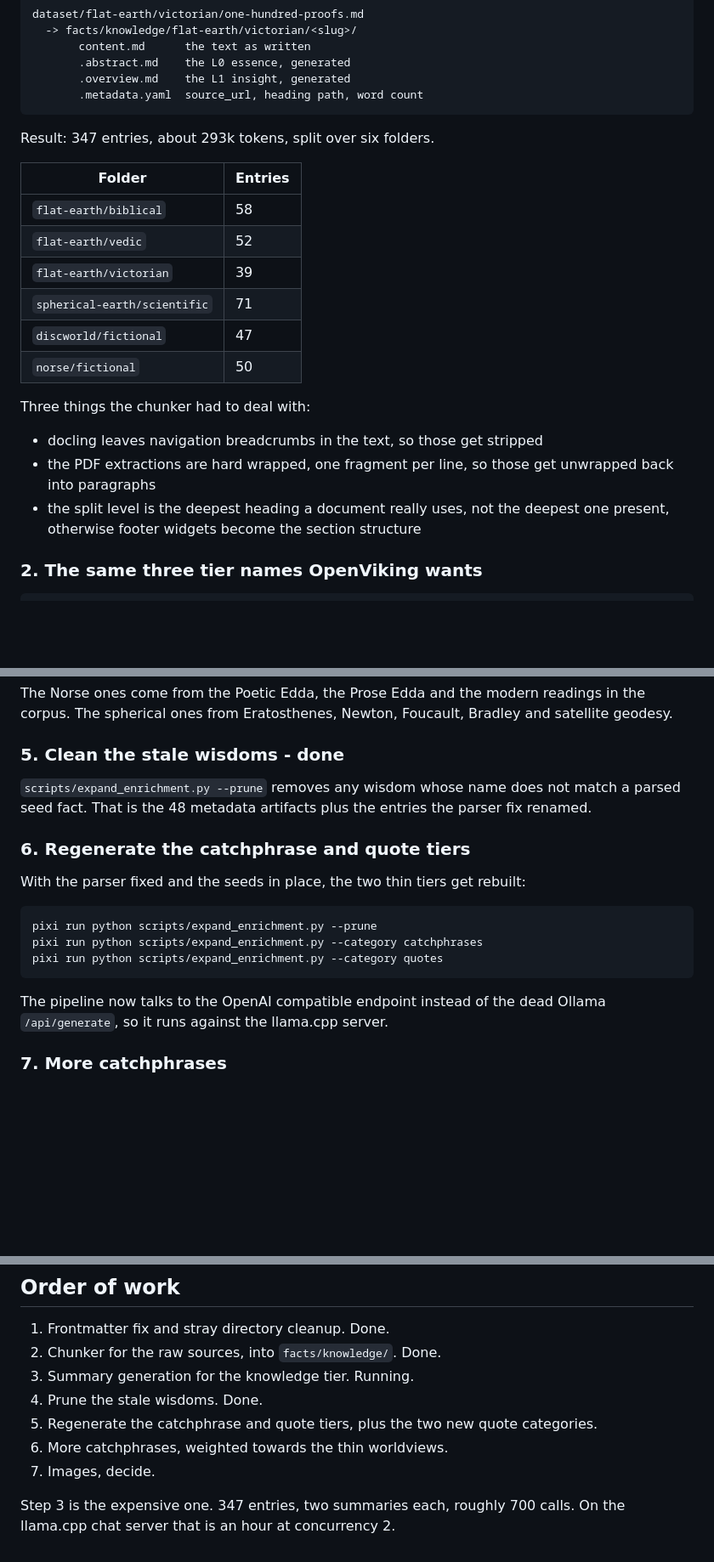
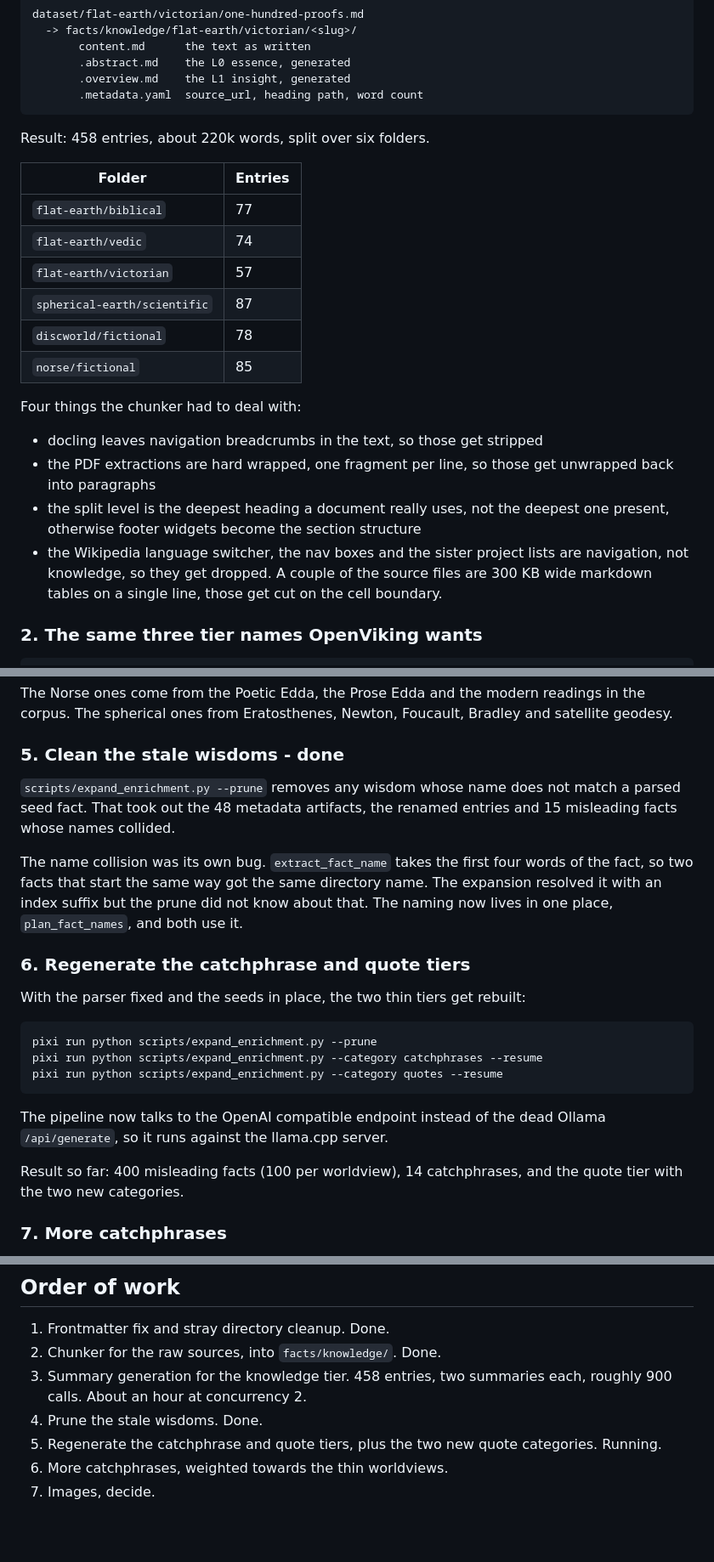
Before and after one commit to AISidesKicks/truth.parallax.observer, a Markdown page: plans/enrichment.md, 3 parts joined by grey strips. Shown at 85% size. GitHub-like rendering; blank space fills up the shorter version.

Commit message:
docs(plans): record the corpus rebuild numbers

````diff
--- a/plans/enrichment.md
+++ b/plans/enrichment.md
@@ -170,24 +170,29 @@ dataset/flat-earth/victorian/one-hundred-proofs.md
        .metadata.yaml  source_url, heading path, word count
 ```
 
-Result: 347 entries, about 293k tokens, split over six folders.
+Result: 458 entries, about 220k words, split over six folders.
 
 | Folder | Entries |
 |--------|---------|
-| `flat-earth/biblical` | 58 |
-| `flat-earth/vedic` | 52 |
-| `flat-earth/victorian` | 39 |
-| `spherical-earth/scientific` | 71 |
-| `discworld/fictional` | 47 |
-| `norse/fictional` | 50 |
+| `flat-earth/biblical` | 77 |
+| `flat-earth/vedic` | 74 |
+| `flat-earth/victorian` | 57 |
+| `spherical-earth/scientific` | 87 |
+| `discworld/fictional` | 78 |
+| `norse/fictional` | 85 |
 
-Three things the chunker had to deal with:
+Four things the chunker had to deal with:
 
 - docling leaves navigation breadcrumbs in the text, so those get stripped
 - the PDF extractions are hard wrapped, one fragment per line, so those get
   unwrapped back into paragraphs
 - the split level is the deepest heading a document really uses, not the
   deepest one present, otherwise footer widgets become the section structure
+- the Wikipedia language switcher, the nav boxes and the sister project
+  lists are navigation, not knowledge, so they get dropped. A couple of the
+  source files are 300 KB wide markdown tables on a single line, those get
+  cut on the cell boundary.
+
 
 ### 2. The same three tier names OpenViking wants
 
@@ -220,8 +225,14 @@ Foucault, Bradley and satellite geodesy.
 ### 5. Clean the stale wisdoms - done
 
 `scripts/expand_enrichment.py --prune` removes any wisdom whose name does
-not match a parsed seed fact. That is the 48 metadata artifacts plus the
-entries the parser fix renamed.
+not match a parsed seed fact. That took out the 48 metadata artifacts, the
+renamed entries and 15 misleading facts whose names collided.
+
+The name collision was its own bug. `extract_fact_name` takes the first four
+words of the fact, so two facts that start the same way got the same
+directory name. The expansion resolved it with an index suffix but the
+prune did not know about that. The naming now lives in one place,
+`plan_fact_names`, and both use it.
 
 ### 6. Regenerate the catchphrase and quote tiers
 
@@ -230,12 +241,15 @@ rebuilt:
 
 ```bash
 pixi run python scripts/expand_enrichment.py --prune
-pixi run python scripts/expand_enrichment.py --category catchphrases
-pixi run python scripts/expand_enrichment.py --category quotes
+pixi run python scripts/expand_enrichment.py --category catchphrases --resume
+pixi run python scripts/expand_enrichment.py --category quotes --resume
 ```
 
 The pipeline now talks to the OpenAI compatible endpoint instead of the dead
 Ollama `/api/generate`, so it runs against the llama.cpp server.
+
+Result so far: 400 misleading facts (100 per worldview), 14 catchphrases,
+and the quote tier with the two new categories.
 
 ### 7. More catchphrases
 
@@ -253,12 +267,10 @@ plan. Half a feature is worse than none.
 
 1. Frontmatter fix and stray directory cleanup. Done.
 2. Chunker for the raw sources, into `facts/knowledge/`. Done.
-3. Summary generation for the knowledge tier. Running.
+3. Summary generation for the knowledge tier. 458 entries, two summaries
+   each, roughly 900 calls. About an hour at concurrency 2.
 4. Prune the stale wisdoms. Done.
 5. Regenerate the catchphrase and quote tiers, plus the two new quote
-   categories.
+   categories. Running.
 6. More catchphrases, weighted towards the thin worldviews.
 7. Images, decide.
-
-Step 3 is the expensive one. 347 entries, two summaries each, roughly
-700 calls. On the llama.cpp chat server that is an hour at concurrency 2.
````
